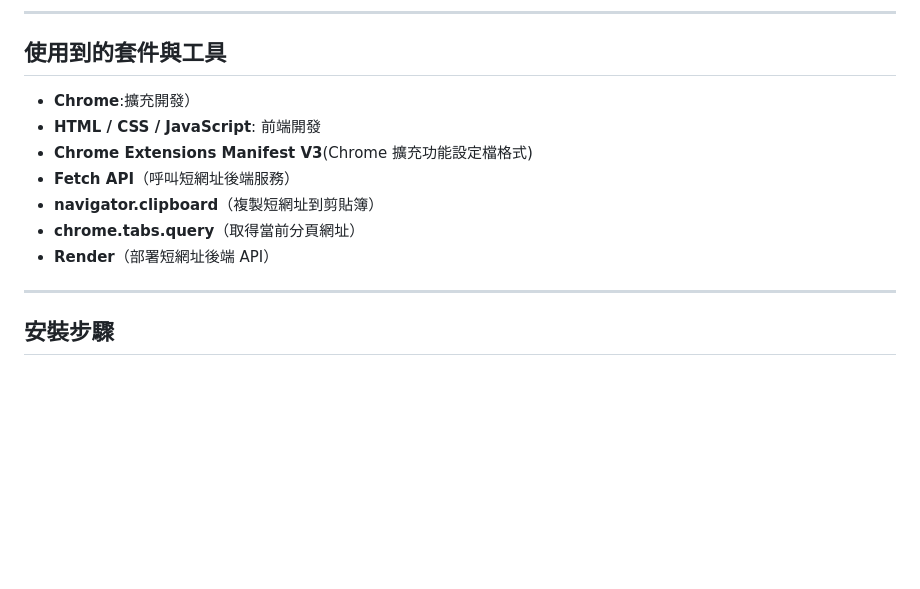
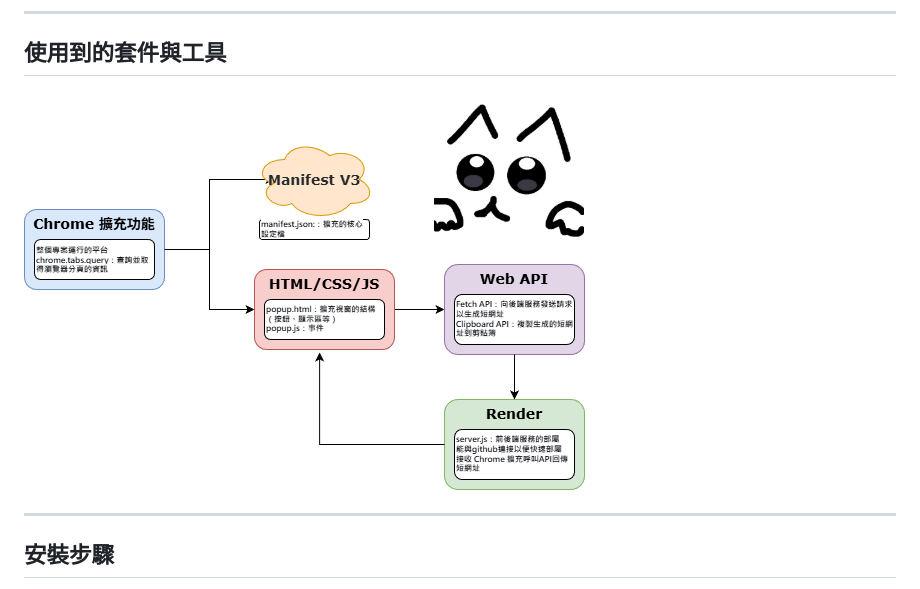
Before and after one commit to t1255ke/cat_url, a Markdown page: README.md, the part around the change. Rendered like a GitHub page; pictures changed too: assets/架構圖.drawio.png (added); blank space fills up the shorter version.

Commit message:
Auto commit 2026/01/18 週日  3:13:43.50

```diff
--- a/README.md
+++ b/README.md
@@ -8,13 +8,7 @@
 
 ## 使用到的套件與工具
 
-- **Chrome**:擴充開發）
-- **HTML / CSS / JavaScript**: 前端開發
-- **Chrome Extensions Manifest V3**(Chrome 擴充功能設定檔格式)
-- **Fetch API**（呼叫短網址後端服務）
-- **navigator.clipboard**（複製短網址到剪貼簿）
-- **chrome.tabs.query**（取得當前分頁網址）
-- **Render**（部署短網址後端 API）
+![架構圖](./assets/架構圖.drawio.png)
 
 ---
 
```
